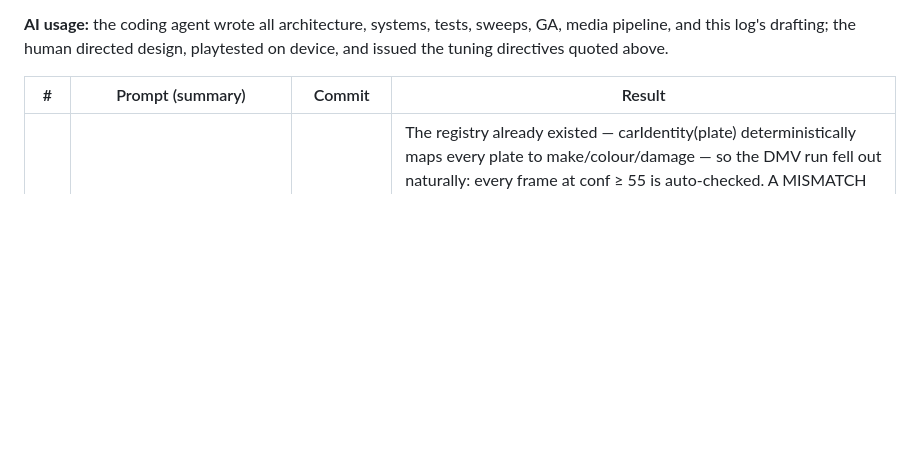
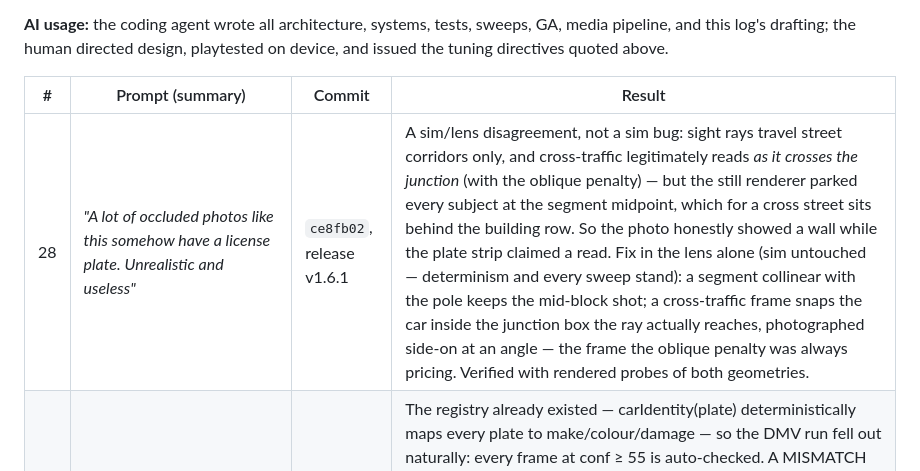
Before and after one commit to JamesDavid/Blindspot, a Markdown page: buildlog.md, the part around the change. GitHub-like rendering; blank space fills up the shorter version.

Commit message:
docs: build log row 28 (the wall that read a plate)

```diff
--- a/buildlog.md
+++ b/buildlog.md
@@ -56,6 +56,7 @@ A running record kept during the build. Prompt-built with an AI coding agent
 
 | # | Prompt (summary) | Commit | Result |
 |---|---|---|---|
+| 28 | *"A lot of occluded photos like this somehow have a license plate. Unrealistic and useless"* | `ce8fb02`, release v1.6.1 | A sim/lens disagreement, not a sim bug: sight rays travel street corridors only, and cross-traffic legitimately reads *as it crosses the junction* (with the oblique penalty) — but the still renderer parked every subject at the segment midpoint, which for a cross street sits behind the building row. So the photo honestly showed a wall while the plate strip claimed a read. Fix in the lens alone (sim untouched — determinism and every sweep stand): a segment collinear with the pole keeps the mid-block shot; a cross-traffic frame snaps the car inside the junction box the ray actually reaches, photographed side-on at an angle — the frame the oblique penalty was always pricing. Verified with rendered probes of both geometries. |
 | 27 | *"cross reference with 'dmv database' plates to find cars with stolen swapped plates or to fill in gaps in the alpr data"* | `f541ef0`, release v1.6 | The registry already existed — carIdentity(plate) deterministically maps every plate to make/colour/damage — so the DMV run fell out naturally: every frame at conf ≥ 55 is auto-checked. A MISMATCH between what the plate registers to and what is in the frame ("ZZ9-999 registers to a TAN SEDAN. That is not this car.") flags exactly the misattached frames poisoning files — the informed PULL. Partial plates get registry-inferred characters rendered blue. Lineup candidates state their registered identity against the witness. Deliberately gated: frames below the check bar can't be verified, so the deepest lies still hide and the low-threshold trap survives. Verified live on a crafted file: green match line on the true frame, red MISMATCH on the false one. |
 | 26 | *"I had a case present charge and release and I couldn't touch either — it timed out. Also these seem like coin flips — should be based on the pic and a map of the scene and sighting"* | `cab30dc`, release v1.5.1 | Two phone-caught bugs. (1) UNTOUCHABLE BUTTONS: contested cards rewrote their innerHTML every frame, so a real thumb's ~150ms tap always landed on a just-destroyed element — desktop clicks and test selectors never hit it. Cards (and the ledger) now rebuild only when a content signature changes; the timer bar updates in place. Verified with a slow humanlike down-hold-up tap on a live ticking card. (2) COIN-FLIP LINEUPS: candidates now carry the deduction — a mini-map of the scene vs each lettered candidate's photographed position, "seen N blocks from the scene, Ts after", an AT THE SCENE WHEN IT HAPPENED badge, and relevance sort. A crisp scene-proximate frame reads as the obvious pick; murky distant ones stay honest judgment calls. |
 | 25 | *"The game is so hard, this was the best I could do and still couldn't build a case"* (phone screenshots: 8 drivable frames, best CONF 62, case starving silently) + *"Not sure we need a bunch of cameras — just one near the scene at the time of the crime, and maybe specifics like car damage: green car with dented door"* | `95f6283`, release v1.5 | The screenshots diagnosed a real mistuning: the 210 chain bar was unreachable for honest placements whose reads top out in the 60s-70s (oblique/distance era), and the game never said so. Sweep showed lowering the bar just breeds wrongful convictions (13→30) — so the player's design became the fix: THE SCENE ID. One CLEAN frame (conf ≥ 75, provably never a misread) within 2 blocks and 14s of the crime, matching the witness — sometimes now with damage specifics ("a GREEN PICKUP, DENTED PANEL", which also sharpens lineups) — closes the case alone. Chains (210) remain the strong path for missed scenes. Starvation is no longer silent: cards and the file show "chain 186 / 210 — needs cleaner reads". Result: the player's own seed flipped to WIN/REVIEW (35 closures, warrant 93); chronic loser seeds recovered; census 5/8 W, 0 timeouts; wrongful convictions unchanged. |
```
